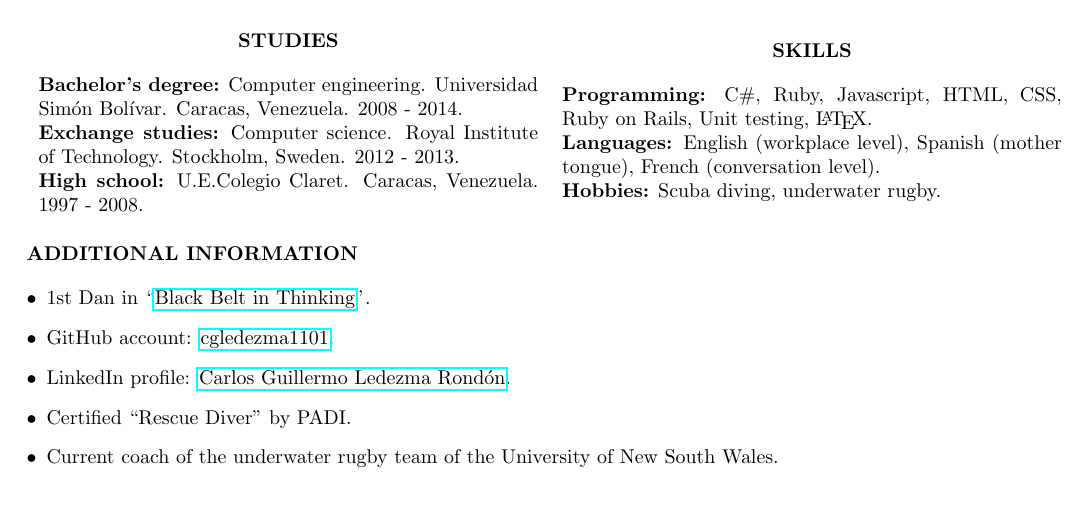
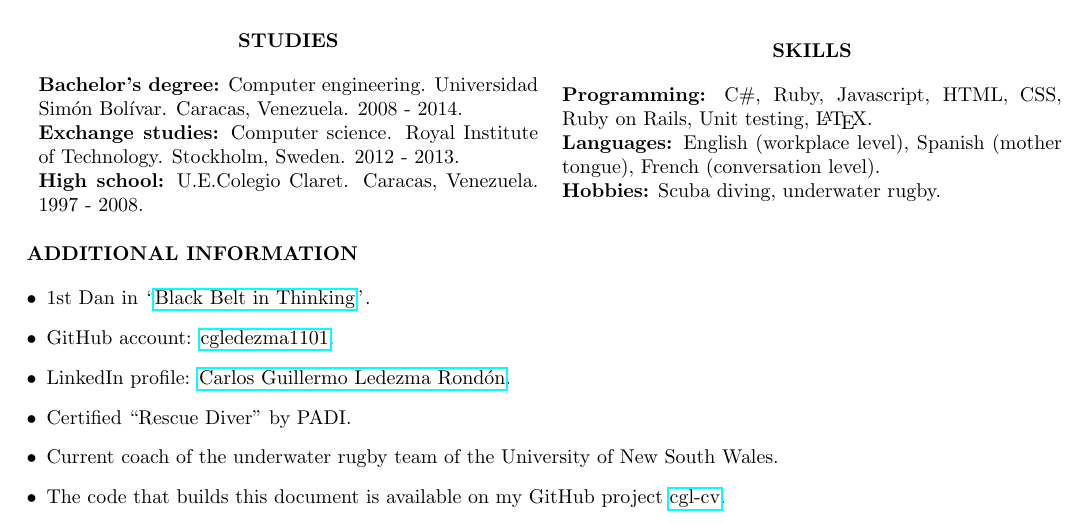
Before and after one commit to cgledezma1101/cgl-cv, a LaTeX CV (CurriculumVitaeEN.tex): part of the page, cut so that both start at the same text. Compiled offline with pdfLaTeX.

Commit message:
Added reference to CV page

```diff
--- a/CurriculumVitaeEN.tex
+++ b/CurriculumVitaeEN.tex
@@ -161,6 +161,7 @@ I want a role that can challenge me intellectually by solving complex issues.
 	\item LinkedIn profile: \href{https://au.linkedin.com/in/cgledezma}{Carlos Guillermo Ledezma Rondón}.
 	\item Certified ``Rescue Diver'' by PADI.
 	\item Current coach of the underwater rugby team of the University of New South Wales.
+	\item The code that builds this document is available on my GitHub project \href{https://github.com/cgledezma1101/cgl-cv}{cgl-cv}.
 \end{itemize}
 
 \end{document}
```
Also changed, not shown: CurriculumVitaeEN.pdf.
